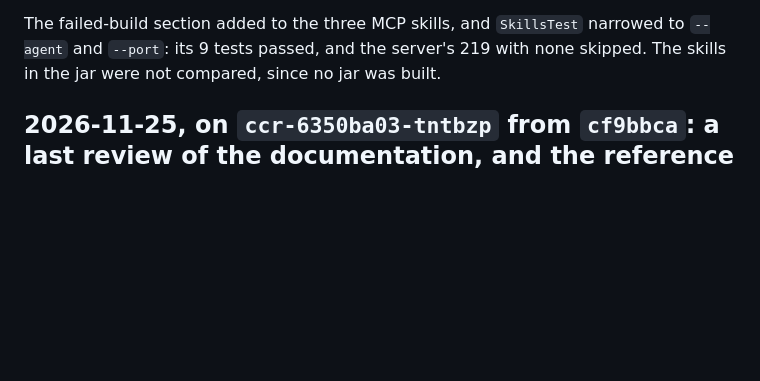
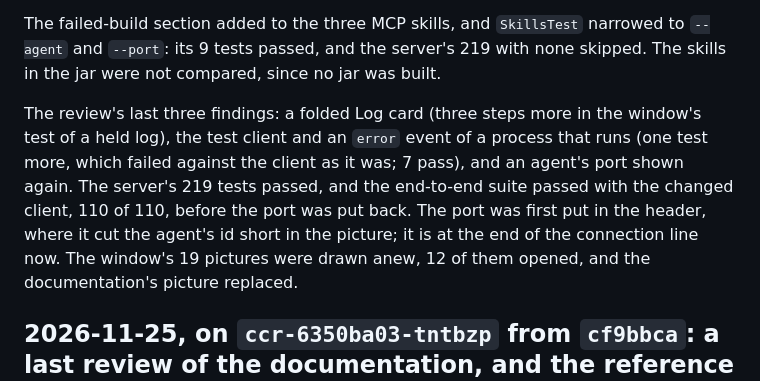
Before and after one commit to LaughingManCommits/TabGoblin, a Markdown page: docs/agents/validation-log.md, the part around the change. GitHub-like rendering; blank space fills up the shorter version.

```diff
--- a/docs/agents/validation-log.md
+++ b/docs/agents/validation-log.md
@@ -28,6 +28,8 @@ Whose a tab is, said to the user, after the owner found that a tab given to *Any
 At `3f162a7`, with the owner's Chrome and the extension loaded again: `navigate --url` on the public site, two addresses each asked for twice and a third once, answered `new-document` with the right address all five times, in 2.0 to 3.4 seconds each. The address the tab was already at is among them. A run a few minutes before, on the extension as it was loaded before, still said `no-change` for that case. The owner saw the popup's row name its owner.
 
 The failed-build section added to the three MCP skills, and `SkillsTest` narrowed to `--agent` and `--port`: its 9 tests passed, and the server's 219 with none skipped. The skills in the jar were not compared, since no jar was built.
+
+The review's last three findings: a folded Log card (three steps more in the window's test of a held log), the test client and an `error` event of a process that runs (one test more, which failed against the client as it was; 7 pass), and an agent's port shown again. The server's 219 tests passed, and the end-to-end suite passed with the changed client, 110 of 110, before the port was put back. The port was first put in the header, where it cut the agent's id short in the picture; it is at the end of the connection line now. The window's 19 pictures were drawn anew, 12 of them opened, and the documentation's picture replaced.
 
 ## 2026-11-25, on `ccr-6350ba03-tntbzp` from `cf9bbca`: a last review of the documentation, and the reference renamed
 
```
Also changed, not shown: docs/agents/state.md (+1 -1 lines), docs/developer-guide.md (+2 -2 lines), docs/images/server-panel.png, 6 other files.
